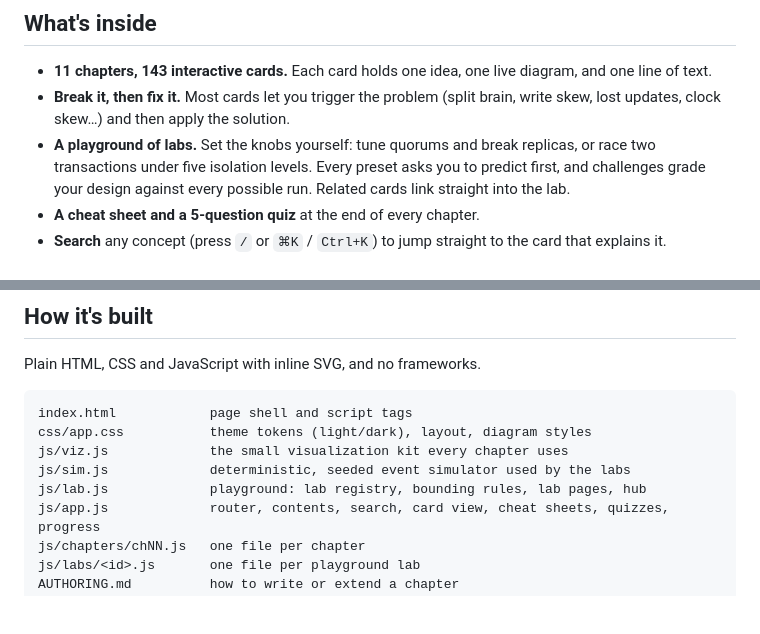
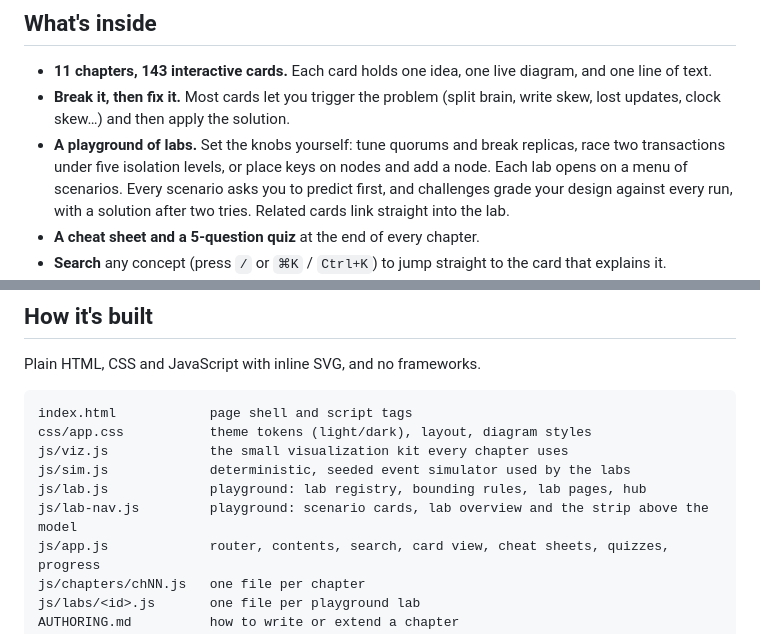
Before and after one commit to mehditeymorian/ddia-visually, a Markdown page: README.md, 2 parts joined by grey strips. GitHub-like rendering; blank space fills up the shorter version.

Commit message:
docs: the partitioning lab in README, PRODUCT and LABS
Co-Authored-By: Claude Opus 5.5 <noreply@anthropic.com>

```diff
--- a/README.md
+++ b/README.md
@@ -10,7 +10,7 @@ Reading 500 pages of dense text isn't for everyone. Here every idea from the boo
 
 - **11 chapters, 143 interactive cards.** Each card holds one idea, one live diagram, and one line of text.
 - **Break it, then fix it.** Most cards let you trigger the problem (split brain, write skew, lost updates, clock skew…) and then apply the solution.
-- **A playground of labs.** Set the knobs yourself: tune quorums and break replicas, or race two transactions under five isolation levels. Every preset asks you to predict first, and challenges grade your design against every possible run. Related cards link straight into the lab.
+- **A playground of labs.** Set the knobs yourself: tune quorums and break replicas, race two transactions under five isolation levels, or place keys on nodes and add a node. Each lab opens on a menu of scenarios. Every scenario asks you to predict first, and challenges grade your design against every run, with a solution after two tries. Related cards link straight into the lab.
 - **A cheat sheet and a 5-question quiz** at the end of every chapter.
 - **Search** any concept (press `/` or `⌘K` / `Ctrl+K`) to jump straight to the card that explains it.
 - **Jump anywhere:** the sidebar lists every chapter, and every card of the chapter you are in. **← →** keys step through cards.
@@ -43,6 +43,7 @@ css/app.css           theme tokens (light/dark), layout, diagram styles
 js/viz.js             the small visualization kit every chapter uses
 js/sim.js             deterministic, seeded event simulator used by the labs
 js/lab.js             playground: lab registry, bounding rules, lab pages, hub
+js/lab-nav.js         playground: scenario cards, lab overview and the strip above the model
 js/app.js             router, contents, search, card view, cheat sheets, quizzes, progress
 js/chapters/chNN.js   one file per chapter
 js/labs/<id>.js       one file per playground lab
```
Also changed, not shown: LABS.md (+1 -1 lines), PRODUCT.md (+2 -2 lines).
